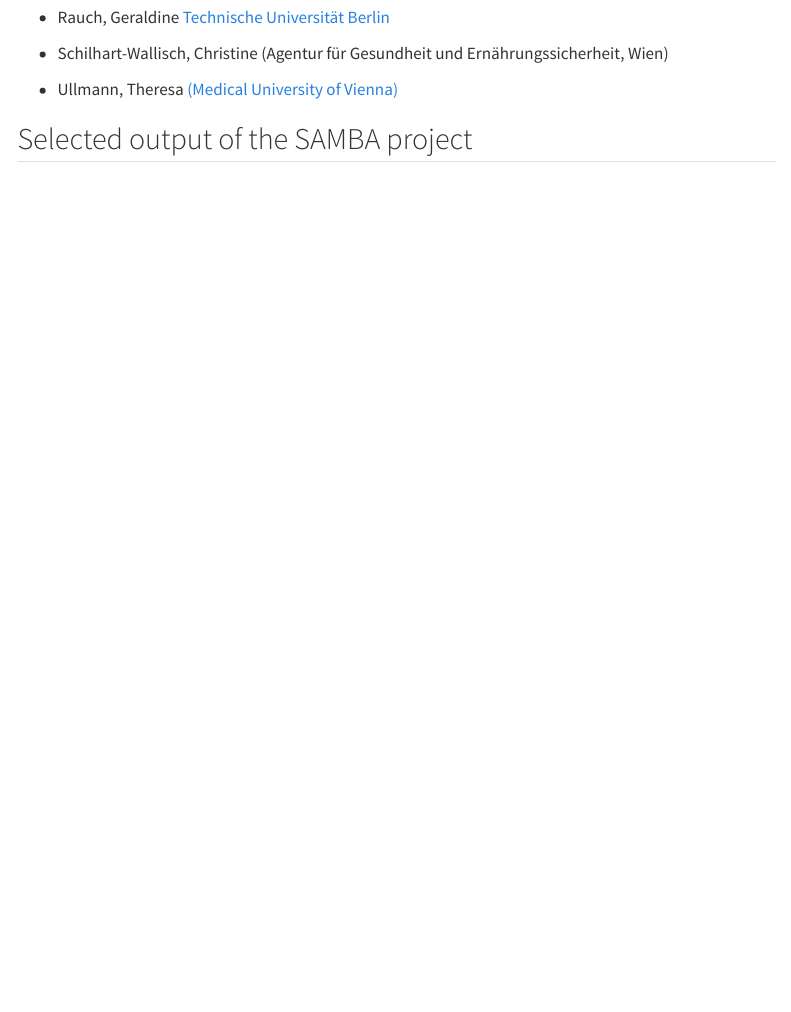
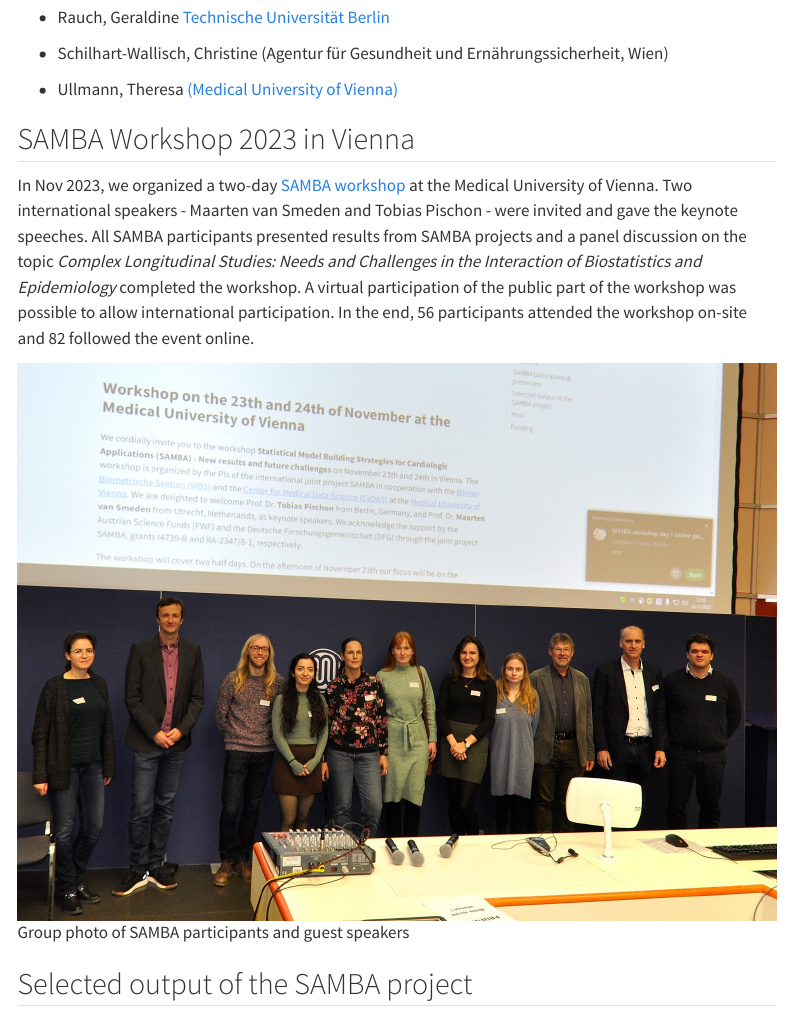
Before and after one commit to biometrician/SAMBA, a Quarto document (index.qmd): the page in a window 1100 px wide, from 1650 px down. Rendered offline with R 4.5, knitr and Pandoc in place of Quarto, with nearby package versions; menus at the side of the page are left out.

```diff
--- a/index.qmd
+++ b/index.qmd
@@ -102,6 +101,20 @@
 
 -   Ullmann, Theresa [(Medical University of
     Vienna)](https://www.meduniwien.ac.at/researcher/theresa_ullmann)
+
+## SAMBA Workshop 2023 in Vienna
+
+In Nov 2023, we organized a two-day [SAMBA workshop](workshop.qmd#sec.workshop)
+at the Medical University of Vienna. Two international speakers - Maarten van
+Smeden and Tobias Pischon - were invited and gave the keynote speeches. All
+SAMBA participants presented results from SAMBA projects and a panel discussion
+on the topic *Complex Longitudinal Studies: Needs and Challenges in the
+Interaction of Biostatistics and Epidemiology* completed the workshop. A virtual
+participation of the public part of the workshop was possible to allow
+international participation. In the end, 56 participants attended the workshop
+on-site and 82 followed the event online.
+
+![Group photo of SAMBA participants and guest speakers](pics/workshop.jpg)
 
 ## Selected output of the SAMBA project
 
```
Also changed, not shown: workshop.qmd (+2 -2 lines), docs/search.json, pics/workshop.jpg (added), index.qmd (2 more changed lines), 4 other files.
